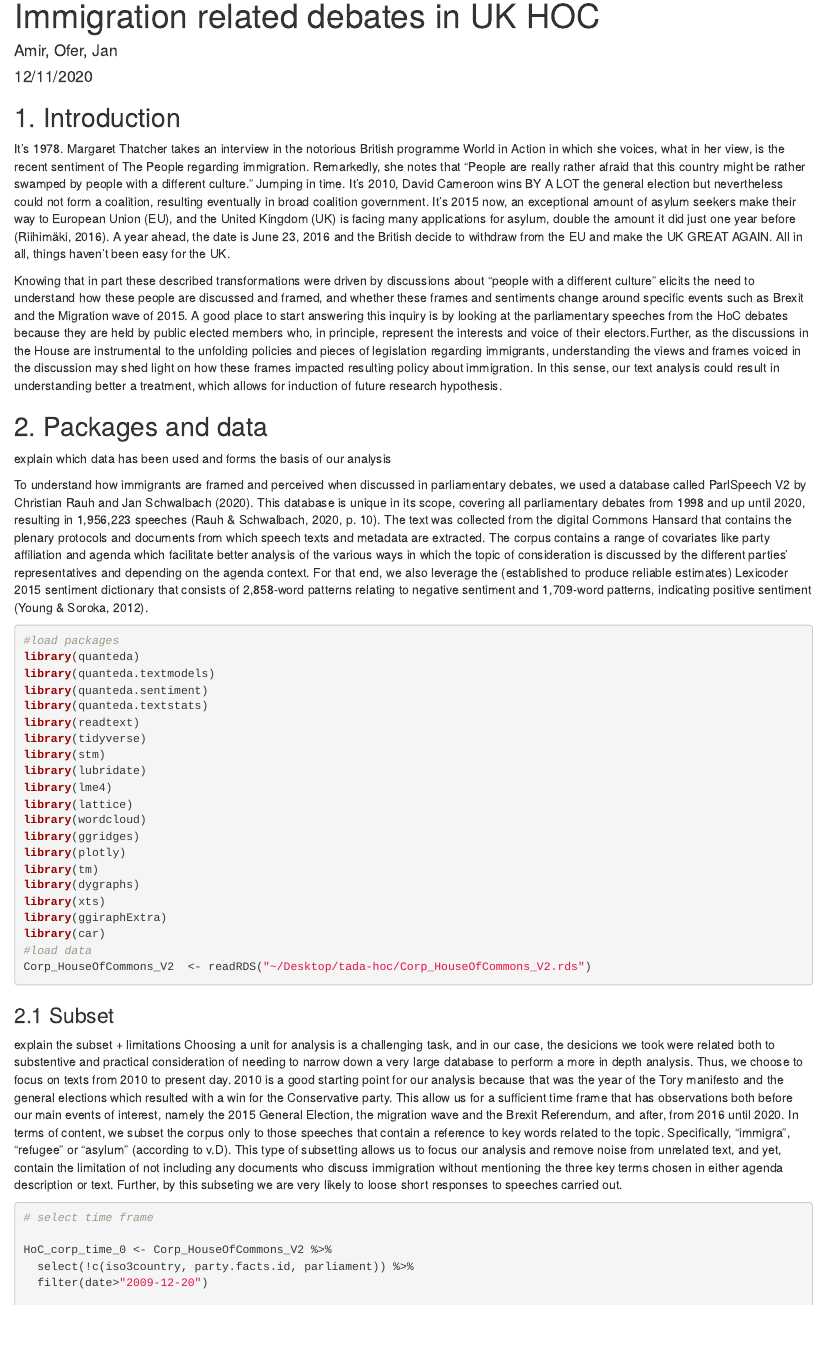
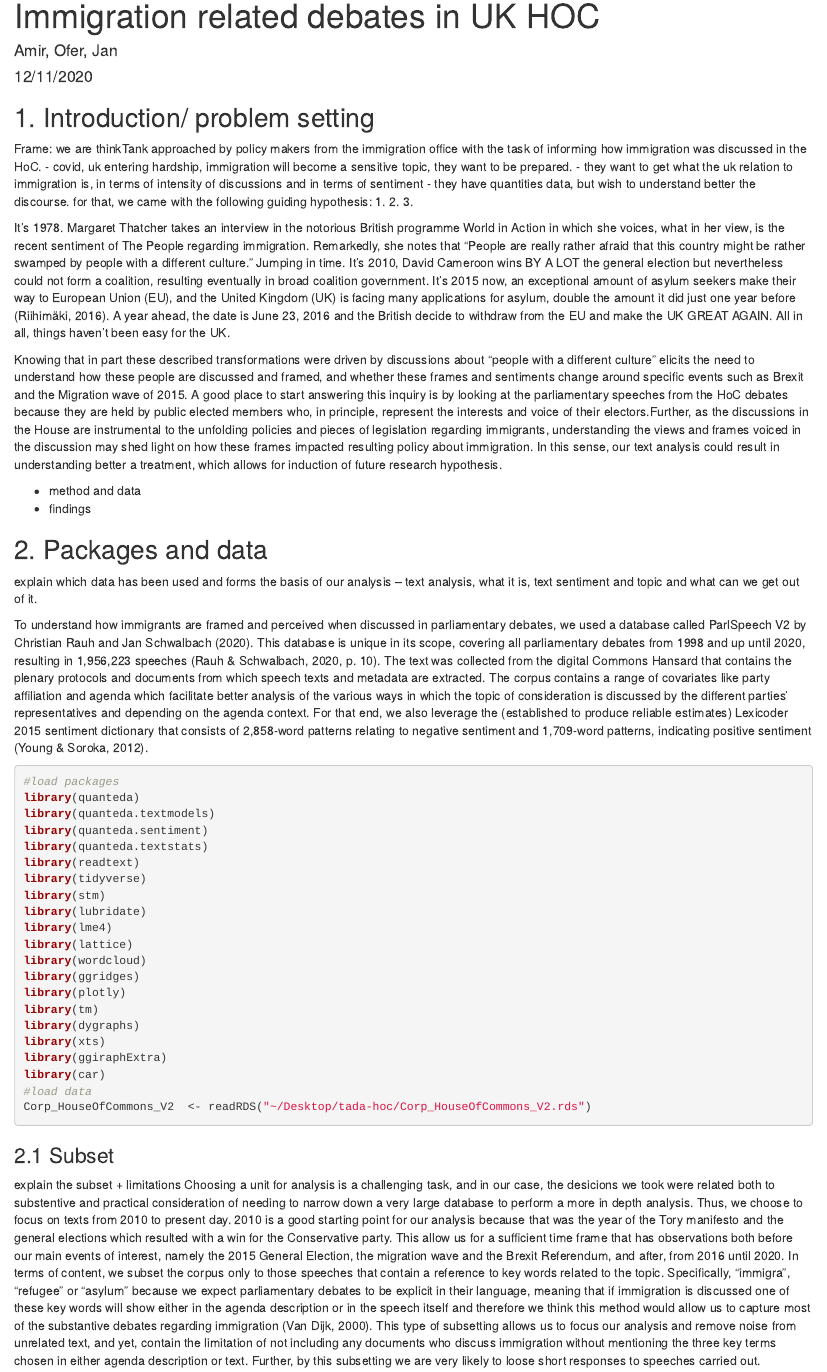
Before and after one commit to OferDotan/tada-hoc, an R Markdown document (migration_analysis_rmd.Rmd): the page in a window 1100 px wide, from its top. Rendered offline with R 4.5, knitr and Pandoc, with nearby package versions; the code is not run, so its results and figures are left out.

Commit message:
Text added

````diff
--- a/migration_analysis_rmd.Rmd
+++ b/migration_analysis_rmd.Rmd
@@ -9,15 +9,28 @@ output: html_document
 knitr::opts_chunk$set(echo = TRUE)
 ```
 
-## 1. Introduction
+## 1. Introduction/ problem setting
+
+Frame: we are thinkTank approached by policy makers from the immigration office with the task of informing how immigration was discussed in the HoC.
+- covid, uk entering hardship, immigration will become a sensitive topic, they want to be prepared.
+- they want to get what the uk relation to immigration is, in terms of intensity of discussions and in terms of sentiment
+- they have quantities data, but wish to understand better the discourse.
+for that, we came with the following guiding hypothesis:
+1.
+2.
+3.
 
 It’s 1978. Margaret Thatcher takes an interview in the notorious British programme World in Action in which she voices, what in her view, is the recent sentiment of The People regarding immigration. Remarkedly, she notes that “People are really rather afraid that this country might be rather swamped by people with a different culture.” Jumping in time. It’s 2010, David Cameroon wins BY A LOT the general election but nevertheless could not form a coalition, resulting eventually in broad coalition government. It’s 2015 now, an exceptional amount of asylum seekers make their way to European Union (EU), and the United Kingdom (UK) is facing many applications for asylum, double the amount it did just one year before (Riihimäki, 2016). A year ahead, the date is June 23, 2016 and the British decide to withdraw from the EU and make the UK GREAT AGAIN. All in all, things haven’t been easy for the UK.
 
 Knowing that in part these described transformations were driven by discussions about “people with a different culture” elicits the need to understand how these people are discussed and framed, and whether these frames and sentiments change around specific events such as Brexit and the Migration wave of 2015. A good place to start answering this inquiry is by looking at the parliamentary speeches from the HoC debates because they are held by public elected members who, in principle, represent the interests and voice of their electors.Further, as the discussions in the House are instrumental to the unfolding policies and pieces of legislation regarding immigrants, understanding the views and frames voiced in the discussion may shed light on how these frames impacted resulting policy about immigration. In this sense, our text analysis could result in understanding better a treatment, which allows for induction of future research hypothesis.
 
+- method and data
+- findings
+
 ## 2. Packages and data
 
 explain which data has been used and forms the basis of our analysis
+-- text analysis, what it is, text sentiment and topic and what can we get out of it.
 
 To understand how immigrants are framed and perceived when discussed in parliamentary debates, we used a database called ParlSpeech V2 by Christian Rauh and Jan Schwalbach (2020). This database is unique in its scope, covering all parliamentary debates from 1998 and up until 2020, resulting in 1,956,223 speeches (Rauh & Schwalbach, 2020, p. 10). The text was collected from the digital Commons Hansard that contains the plenary protocols and documents from which speech texts and metadata are extracted. The corpus contains a range of covariates like party affiliation and agenda which facilitate better analysis of the various ways in which the topic of consideration is discussed by the different parties' representatives and depending on the agenda context. For that end, we also leverage the (established to produce reliable estimates) Lexicoder 2015 sentiment dictionary that consists of 2,858-word patterns relating to negative sentiment and 1,709-word patterns, indicating positive sentiment (Young & Soroka, 2012).
 
@@ -49,7 +62,7 @@ Corp_HouseOfCommons_V2  <- readRDS("~/Desktop/tada-hoc/Corp_HouseOfCommons_V2.rd
 
 explain the subset + limitations
 Choosing a unit for analysis is a challenging task, and in our case, the desicions we took were related both to substentive and practical consideration of needing to narrow down a very large database to perform a more in depth analysis. Thus, we choose to focus on texts from 2010 to present day. 2010 is a good starting point for our analysis because that was the year of the Tory manifesto and the general elections which resulted with a win for the Conservative party. This allow us for a sufficient time frame that has observations both before our main events of interest, namely the 2015 General Election, the migration wave and the Brexit Referendum, and after, from 2016 until 2020.
-In terms of content, we subset the corpus only to those speeches that contain a reference to key words related to the topic. Specifically, "immigra", "refugee" or "asylum" (according to v.D). This type of subsetting allows us to focus our analysis and remove noise from unrelated text, and yet, contain the limitation of not including any documents who discuss immigration without mentioning the three key terms chosen in either agenda description or text. Further, by this subseting we are very likely to loose short responses to speeches carried out.
+In terms of content, we subset the corpus only to those speeches that contain a reference to key words related to the topic. Specifically, "immigra", "refugee" or "asylum" because we expect parliamentary debates to be explicit in their language, meaning that if immigration is discussed one of these key words will show either in the agenda description or in the speech itself and therefore we think this method would allow us to capture most of the substantive debates regarding immigration (Van Dijk, 2000). This type of subsetting allows us to focus our analysis and remove noise from unrelated text, and yet, contain the limitation of not including any documents who discuss immigration without mentioning the three key terms chosen in either agenda description or text. Further, by this subsetting we are very likely to loose short responses to speeches carried out.
 
 ```{r subset}
 
@@ -516,6 +529,7 @@ topic_mod_1 <- stm(HoC_dfm, K = 6, seed = 12345)
 topic_labels <- labelTopics(topic_mod_1)
 
 #plot(topic_mod_1, type = "labels", labeltype = "prob") # or frex, lift, score
+findThoughts(topic_mod_1, texts = texts(HoC_corp), topics = 1)
 
 # wordcloud
 cloud(topic_mod_1, topic = 6, max_words = 90, color = c(color = rev(RColorBrewer::brewer.pal(10, "RdBu"))))
````
Also changed, not shown: migration_analysis_rmd.Rmd (16 more changed lines), 1 other file.
